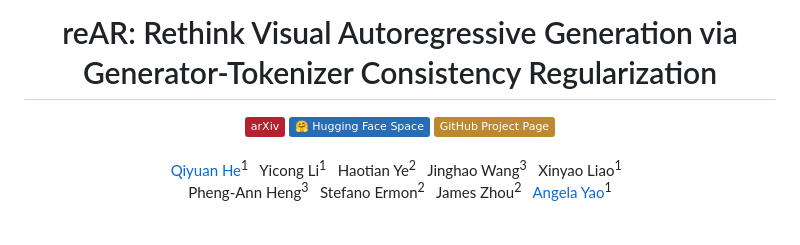
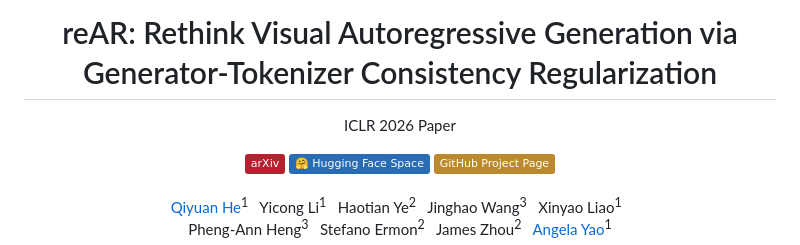
Before and after one commit to QY-H00/reAR, a Markdown page: README.md, the part around the change. GitHub-like rendering; badges without logos; blank space fills up the shorter version.

```diff
--- a/README.md
+++ b/README.md
@@ -1,5 +1,9 @@
 <div align="center">
 <h1>reAR: Rethink Visual Autoregressive Generation via Generator-Tokenizer Consistency Regularization</h1>
+
+<p align="center">
+ICLR 2026 Paper
+</p>
 
 <div align="center">
 <a href=https://arxiv.org/abs/2510.04450 target="_blank"><img src=https://img.shields.io/badge/arXiv-b5212f.svg?logo=arxiv height=20px></a>
```
